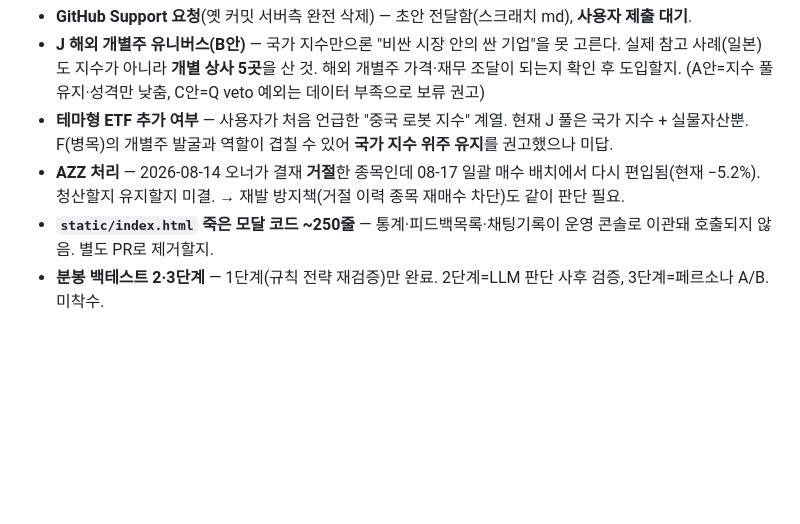
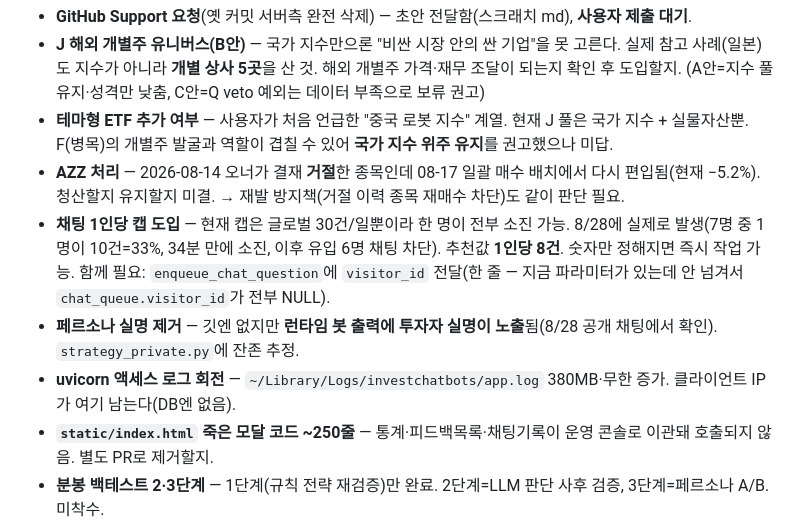
Before and after one commit to 0921sean/InvestChatBots, a Markdown page: PROGRESS.md, the part around one of its changes. GitHub-like rendering; blank space fills up the shorter version.

```diff
--- a/PROGRESS.md
+++ b/PROGRESS.md
@@ -203,6 +210,9 @@ LLM = `claude` CLI 서브프로세스 (구독 토큰 버킷 — 크레딧 과금
 - **J 해외 개별주 유니버스(B안)** — 국가 지수만으론 "비싼 시장 안의 싼 기업"을 못 고른다. 실제 참고 사례(일본)도 지수가 아니라 **개별 상사 5곳**을 산 것. 해외 개별주 가격·재무 조달이 되는지 확인 후 도입할지. (A안=지수 풀 유지·성격만 낮춤, C안=Q veto 예외는 데이터 부족으로 보류 권고)
 - **테마형 ETF 추가 여부** — 사용자가 처음 언급한 "중국 로봇 지수" 계열. 현재 J 풀은 국가 지수 + 실물자산뿐. F(병목)의 개별주 발굴과 역할이 겹칠 수 있어 **국가 지수 위주 유지**를 권고했으나 미답.
 - **AZZ 처리** — 2026-08-14 오너가 결재 **거절**한 종목인데 08-17 일괄 매수 배치에서 다시 편입됨(현재 −5.2%). 청산할지 유지할지 미결. → 재발 방지책(거절 이력 종목 재매수 차단)도 같이 판단 필요.
+- **채팅 1인당 캡 도입** — 현재 캡은 글로벌 30건/일뿐이라 한 명이 전부 소진 가능. 8/28에 실제로 발생(7명 중 1명이 10건=33%, 34분 만에 소진, 이후 유입 6명 채팅 차단). 추천값 **1인당 8건**. 숫자만 정해지면 즉시 작업 가능. 함께 필요: `enqueue_chat_question`에 `visitor_id` 전달(한 줄 — 지금 파라미터가 있는데 안 넘겨서 `chat_queue.visitor_id`가 전부 NULL).
+- **페르소나 실명 제거** — 깃엔 없지만 **런타임 봇 출력에 투자자 실명이 노출**됨(8/28 공개 채팅에서 확인). `strategy_private.py`에 잔존 추정.
+- **uvicorn 액세스 로그 회전** — `~/Library/Logs/investchatbots/app.log` 380MB·무한 증가. 클라이언트 IP가 여기 남는다(DB엔 없음).
 - **`static/index.html` 죽은 모달 코드 ~250줄** — 통계·피드백목록·채팅기록이 운영 콘솔로 이관돼 호출되지 않음. 별도 PR로 제거할지.
 - **분봉 백테스트 2·3단계** — 1단계(규칙 전략 재검증)만 완료. 2단계=LLM 판단 사후 검증, 3단계=페르소나 A/B. 미착수.
 - **매수 후 즉시 매도 쿨다운(B안)** — 근본 원인(Q 게이트 200MA vs 청산 50MA 비대칭)은 veto에 50MA 추가로 해결했으나, "최소 보유기간" 안전장치는 채택 안 함.
```
Also changed, not shown: other parts of PROGRESS.md (+20 -4 lines), CLAUDE.md (+13 -1 lines).
